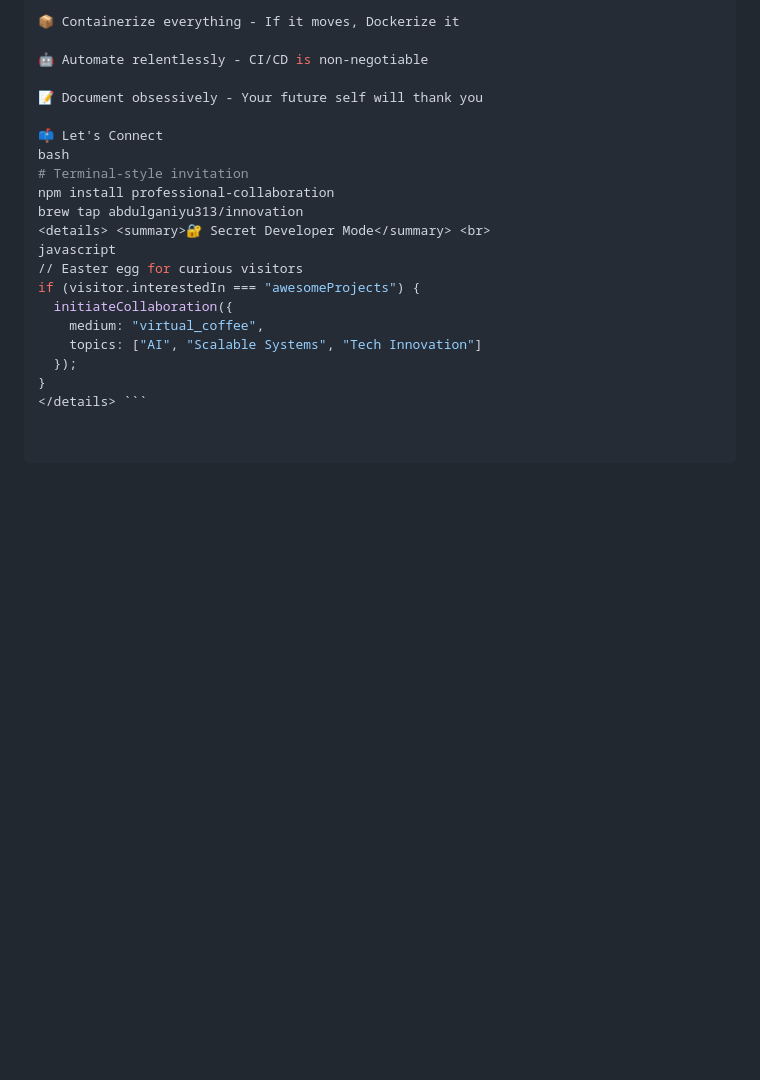
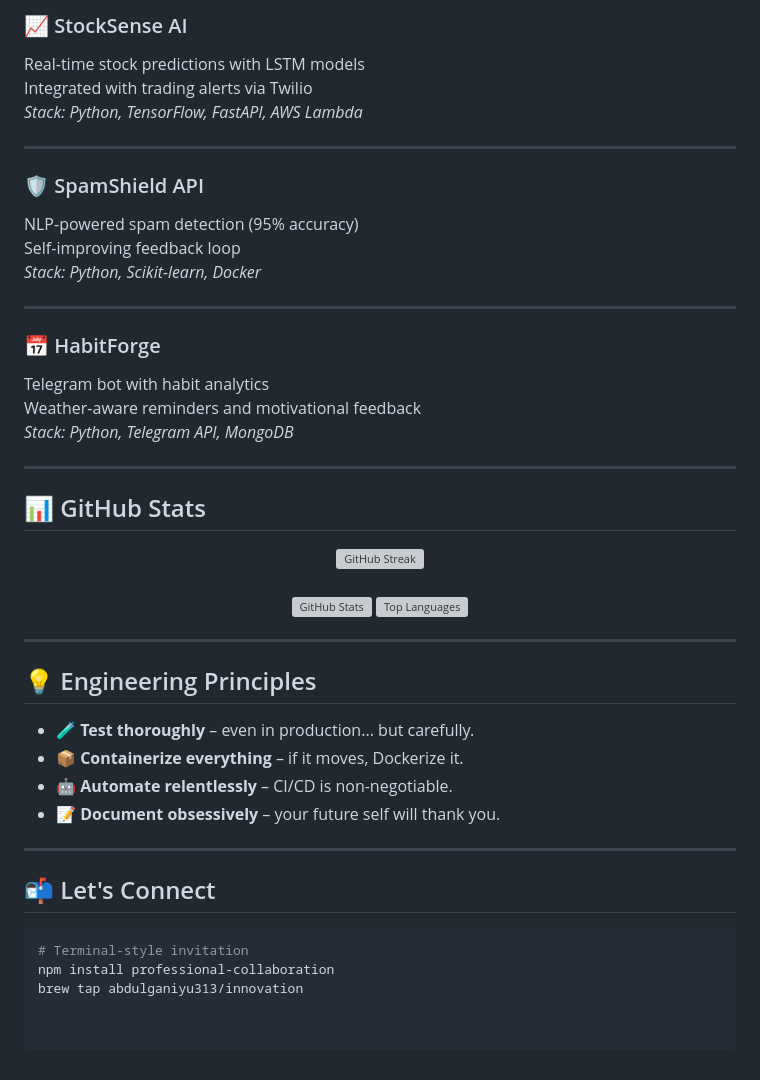
Before and after one commit to Abdulganiyu313/Abdulganiyu313, a Markdown page: README.md, the part around one of its changes. Rendered like a GitHub page; blank space fills up the shorter version; grey boxes are pictures that could not be loaded.

````diff
--- a/README.md
+++ b/README.md
@@ -62,22 +39,48 @@ HabitForge
 
-📦 Containerize everything - If it moves, Dockerize it
+### 📈 StockSense AI
+Real-time stock predictions with LSTM models
+Integrated with trading alerts via Twilio
+*Stack: Python, TensorFlow, FastAPI, AWS Lambda*
 
-🤖 Automate relentlessly - CI/CD is non-negotiable
+---
 
-📝 Document obsessively - Your future self will thank you
+### 🛡 SpamShield API
+NLP-powered spam detection (95% accuracy)
+Self-improving feedback loop
+*Stack: Python, Scikit-learn, Docker*
 
-📫 Let's Connect
-bash
+---
+
+### 📅 HabitForge
+Telegram bot with habit analytics
+Weather-aware reminders and motivational feedback
+*Stack: Python, Telegram API, MongoDB*
+
+---
+
+## 📊 GitHub Stats
+
+<p align="center">
+  <img src="https://github-readme-streak-stats.herokuapp.com/?user=Abdulganiyu313&theme=dark" alt="GitHub Streak" />
+  <br><br>
+  <img src="https://github-readme-stats.vercel.app/api?username=Abdulganiyu313&show_icons=true&theme=dark" alt="GitHub Stats" />
+  <img src="https://github-readme-stats.vercel.app/api/top-langs/?username=Abdulganiyu313&layout=compact&theme=dark" alt="Top Languages" />
+</p>
+
+---
+
+## 💡 Engineering Principles
+
+- 🧪 **Test thoroughly** – even in production... but carefully.
+- 📦 **Containerize everything** – if it moves, Dockerize it.
+- 🤖 **Automate relentlessly** – CI/CD is non-negotiable.
+- 📝 **Document obsessively** – your future self will thank you.
+
+---
+
+## 📬 Let's Connect
+
+```bash
 # Terminal-style invitation
 npm install professional-collaboration
 brew tap abdulganiyu313/innovation
-<details> <summary>🔐 Secret Developer Mode</summary> <br>
-javascript
-// Easter egg for curious visitors
-if (visitor.interestedIn === "awesomeProjects") {
-  initiateCollaboration({
-    medium: "virtual_coffee",
-    topics: ["AI", "Scalable Systems", "Tech Innovation"]
-  });
-}
-</details> ```
````
Also changed, not shown: other parts of README.md (+21 -44 lines).
